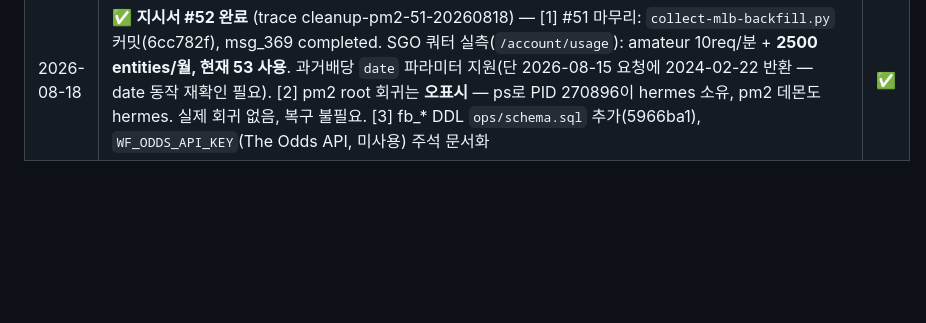
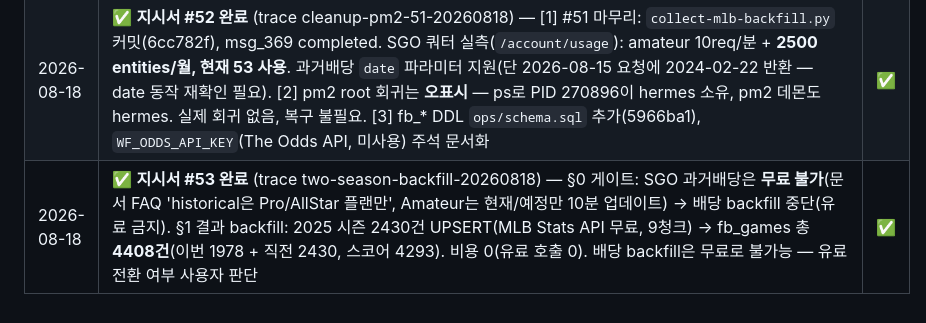
Before and after one commit to joker8awesome/workflow-builder, a Markdown page: deepbot_action.md, the part around the change. GitHub-like rendering; blank space fills up the shorter version.

Commit message:
log: 지시서 #53 완료 (2시즌 결과 backfill, 배당은 무료 불가)

```diff
--- a/deepbot_action.md
+++ b/deepbot_action.md
@@ -364,3 +364,4 @@ agent.payload.get / report / checkpoint
 | 2026-08-18 | ✅ **지시서 #49 완료** (trace mlb-collector-20260818) — `fb_games` 테이블 생성(schema.change id=75) + `ops/collect-mlb.py`(MLB Stats API, 무료·키 불필요). 어제~+7일 UPSERT. 실측: 120경기(중복 0 멱등), 스코어 16건. 정적 검사(fb_games 전용). npm test 285건 ✓ | ✅ |
 | 2026-08-18 | ✅ **지시서 #50 완료** (trace sgo-odds-collector-20260818) — `fb_odds_snapshots` 생성(schema.change id=77) + `ops/collect-odds-sgo.py`(SGO moneyline append, 키 env 폴백). 실측: 160행(이벤트 10·무료플랜 8 bookmaker). fb_games 조인 (game_date+home+away) **160/160 매칭** — SGO·MLB 팀명 표기 일치로 정규화 매핑 불필요. ⚠️ 변수명 불일치: 지시서 `WF_SGO_API_KEY` vs 실제 `SPORTS_ODDS_API_KEY`(.env) — 수집기가 둘 다 폴백 처리. npm test 286건 ✓ | ✅ |
 | 2026-08-18 | ✅ **지시서 #52 완료** (trace cleanup-pm2-51-20260818) — [1] #51 마무리: `collect-mlb-backfill.py` 커밋(6cc782f), msg_369 completed. SGO 쿼터 실측(`/account/usage`): amateur 10req/분 + **2500 entities/월, 현재 53 사용**. 과거배당 `date` 파라미터 지원(단 2026-08-15 요청에 2024-02-22 반환 — date 동작 재확인 필요). [2] pm2 root 회귀는 **오표시** — ps로 PID 270896이 hermes 소유, pm2 데몬도 hermes. 실제 회귀 없음, 복구 불필요. [3] fb_* DDL `ops/schema.sql` 추가(5966ba1), `WF_ODDS_API_KEY`(The Odds API, 미사용) 주석 문서화 | ✅ |
+| 2026-08-18 | ✅ **지시서 #53 완료** (trace two-season-backfill-20260818) — §0 게이트: SGO 과거배당은 **무료 불가**(문서 FAQ 'historical은 Pro/AllStar 플랜만', Amateur는 현재/예정만 10분 업데이트) → 배당 backfill 중단(유료 금지). §1 결과 backfill: 2025 시즌 2430건 UPSERT(MLB Stats API 무료, 9청크) → fb_games 총 **4408건**(이번 1978 + 직전 2430, 스코어 4293). 비용 0(유료 호출 0). 배당 backfill은 무료로 불가능 — 유료 전환 여부 사용자 판단 | ✅ |
```
